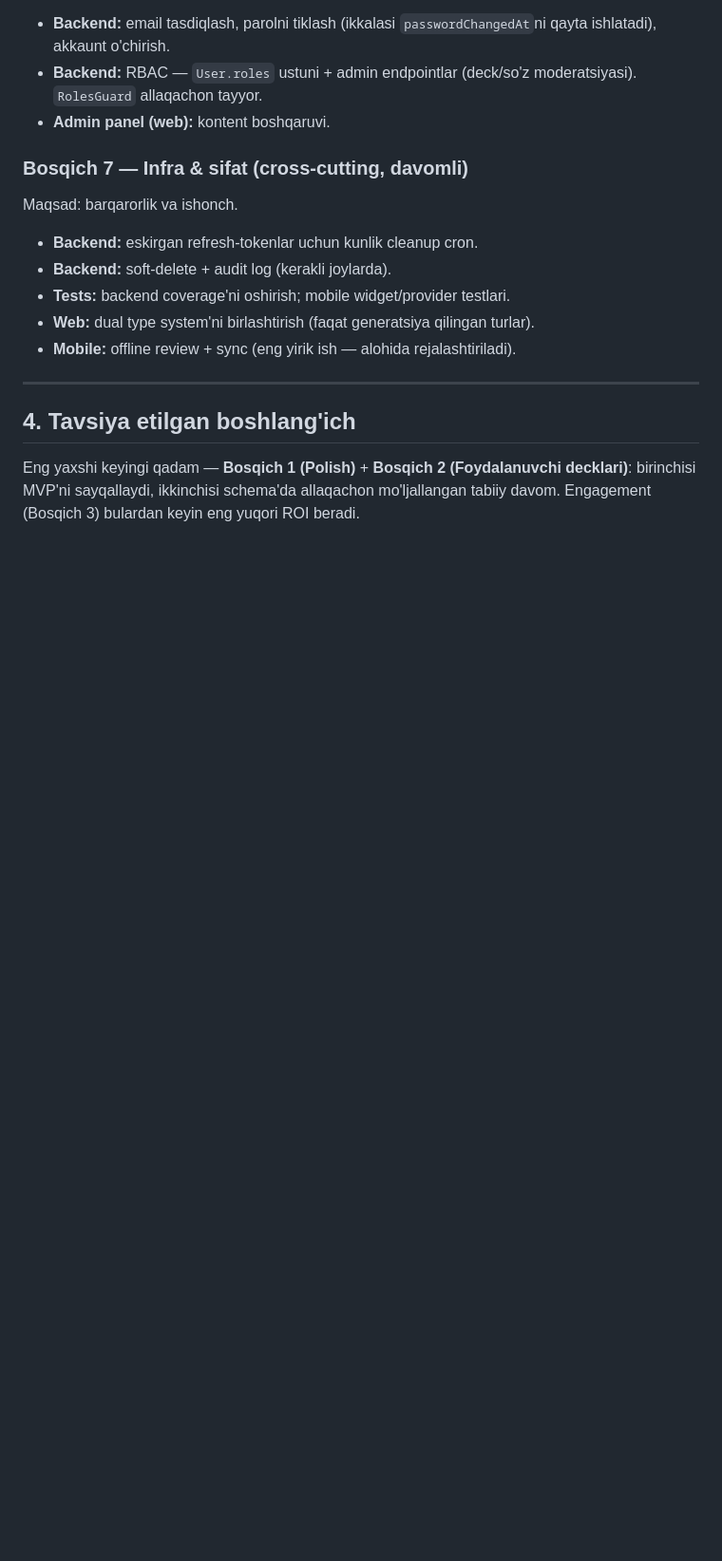
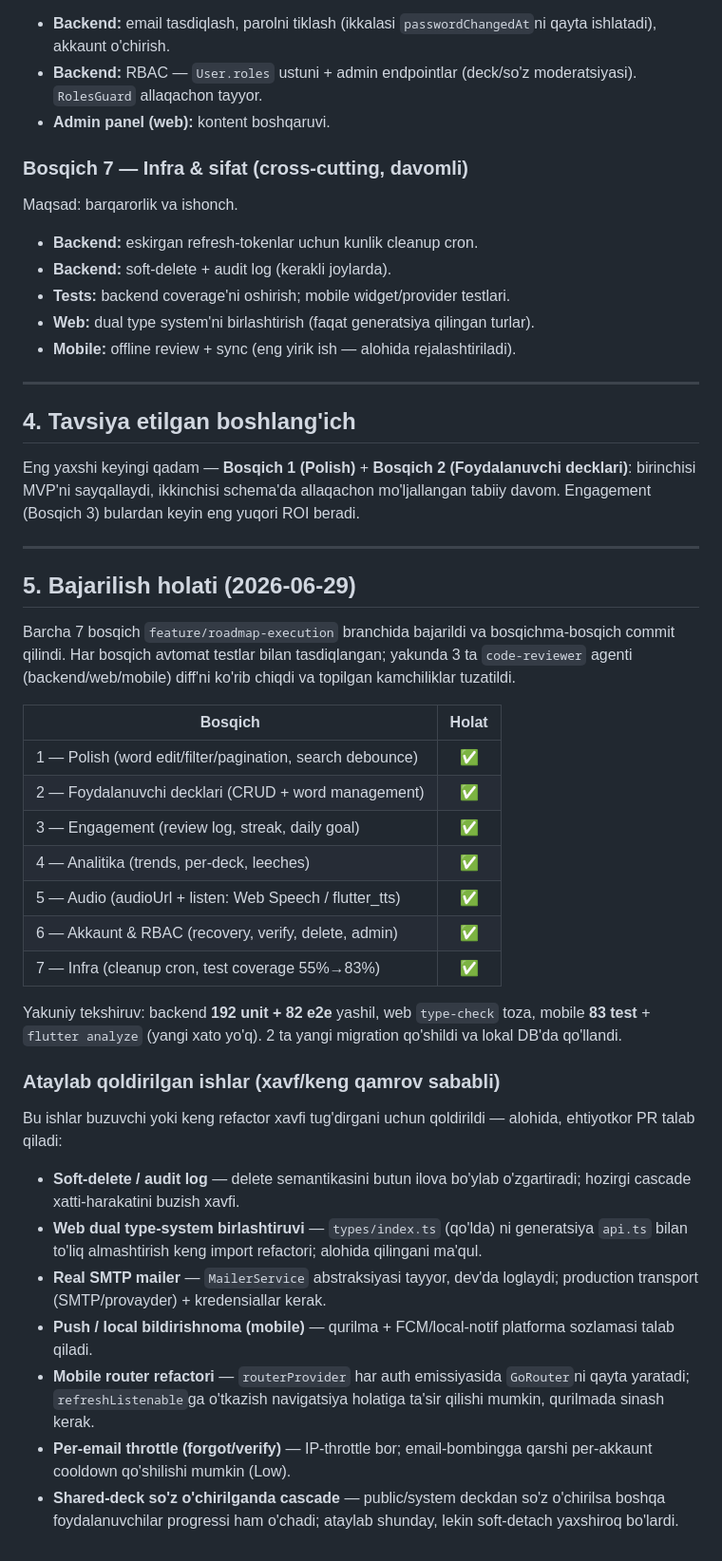
Before and after one commit to qobulovasror/englishflow, a Markdown page: docs/ROADMAP.md, the part around the change. Shown at 95% size. Drawn GitHub-style; blank space fills up the shorter version.

Commit message:
docs(roadmap): record execution status + deferred items
Co-Authored-By: Claude Opus 4.8 (1M context) <noreply@anthropic.com>

```diff
--- a/docs/ROADMAP.md
+++ b/docs/ROADMAP.md
@@ -104,3 +104,33 @@ Maqsad: barqarorlik va ishonch.
 ## 4. Tavsiya etilgan boshlang'ich
 
 Eng yaxshi keyingi qadam — **Bosqich 1 (Polish)** + **Bosqich 2 (Foydalanuvchi decklari)**: birinchisi MVP'ni sayqallaydi, ikkinchisi schema'da allaqachon mo'ljallangan tabiiy davom. Engagement (Bosqich 3) bulardan keyin eng yuqori ROI beradi.
+
+---
+
+## 5. Bajarilish holati (2026-06-29)
+
+Barcha 7 bosqich `feature/roadmap-execution` branchida bajarildi va bosqichma-bosqich commit qilindi. Har bosqich avtomat testlar bilan tasdiqlangan; yakunda 3 ta `code-reviewer` agenti (backend/web/mobile) diff'ni ko'rib chiqdi va topilgan kamchiliklar tuzatildi.
+
+| Bosqich | Holat |
+|---------|:-----:|
+| 1 — Polish (word edit/filter/pagination, search debounce) | ✅ |
+| 2 — Foydalanuvchi decklari (CRUD + word management) | ✅ |
+| 3 — Engagement (review log, streak, daily goal) | ✅ |
+| 4 — Analitika (trends, per-deck, leeches) | ✅ |
+| 5 — Audio (audioUrl + listen: Web Speech / flutter_tts) | ✅ |
+| 6 — Akkaunt & RBAC (recovery, verify, delete, admin) | ✅ |
+| 7 — Infra (cleanup cron, test coverage 55%→83%) | ✅ |
+
+Yakuniy tekshiruv: backend **192 unit + 82 e2e** yashil, web `type-check` toza, mobile **83 test** + `flutter analyze` (yangi xato yo'q). 2 ta yangi migration qo'shildi va lokal DB'da qo'llandi.
+
+### Ataylab qoldirilgan ishlar (xavf/keng qamrov sababli)
+
+Bu ishlar buzuvchi yoki keng refactor xavfi tug'dirgani uchun qoldirildi — alohida, ehtiyotkor PR talab qiladi:
+
+- **Soft-delete / audit log** — delete semantikasini butun ilova bo'ylab o'zgartiradi; hozirgi cascade xatti-harakatini buzish xavfi.
+- **Web dual type-system birlashtiruvi** — `types/index.ts` (qo'lda) ni generatsiya `api.ts` bilan to'liq almashtirish keng import refactori; alohida qilingani ma'qul.
+- **Real SMTP mailer** — `MailerService` abstraksiyasi tayyor, dev'da loglaydi; production transport (SMTP/provayder) + kredensiallar kerak.
+- **Push / local bildirishnoma (mobile)** — qurilma + FCM/local-notif platforma sozlamasi talab qiladi.
+- **Mobile router refactori** — `routerProvider` har auth emissiyasida `GoRouter`ni qayta yaratadi; `refreshListenable`ga o'tkazish navigatsiya holatiga ta'sir qilishi mumkin, qurilmada sinash kerak.
+- **Per-email throttle (forgot/verify)** — IP-throttle bor; email-bombingga qarshi per-akkaunt cooldown qo'shilishi mumkin (Low).
+- **Shared-deck so'z o'chirilganda cascade** — public/system deckdan so'z o'chirilsa boshqa foydalanuvchilar progressi ham o'chadi; ataylab shunday, lekin soft-detach yaxshiroq bo'lardi.
```
